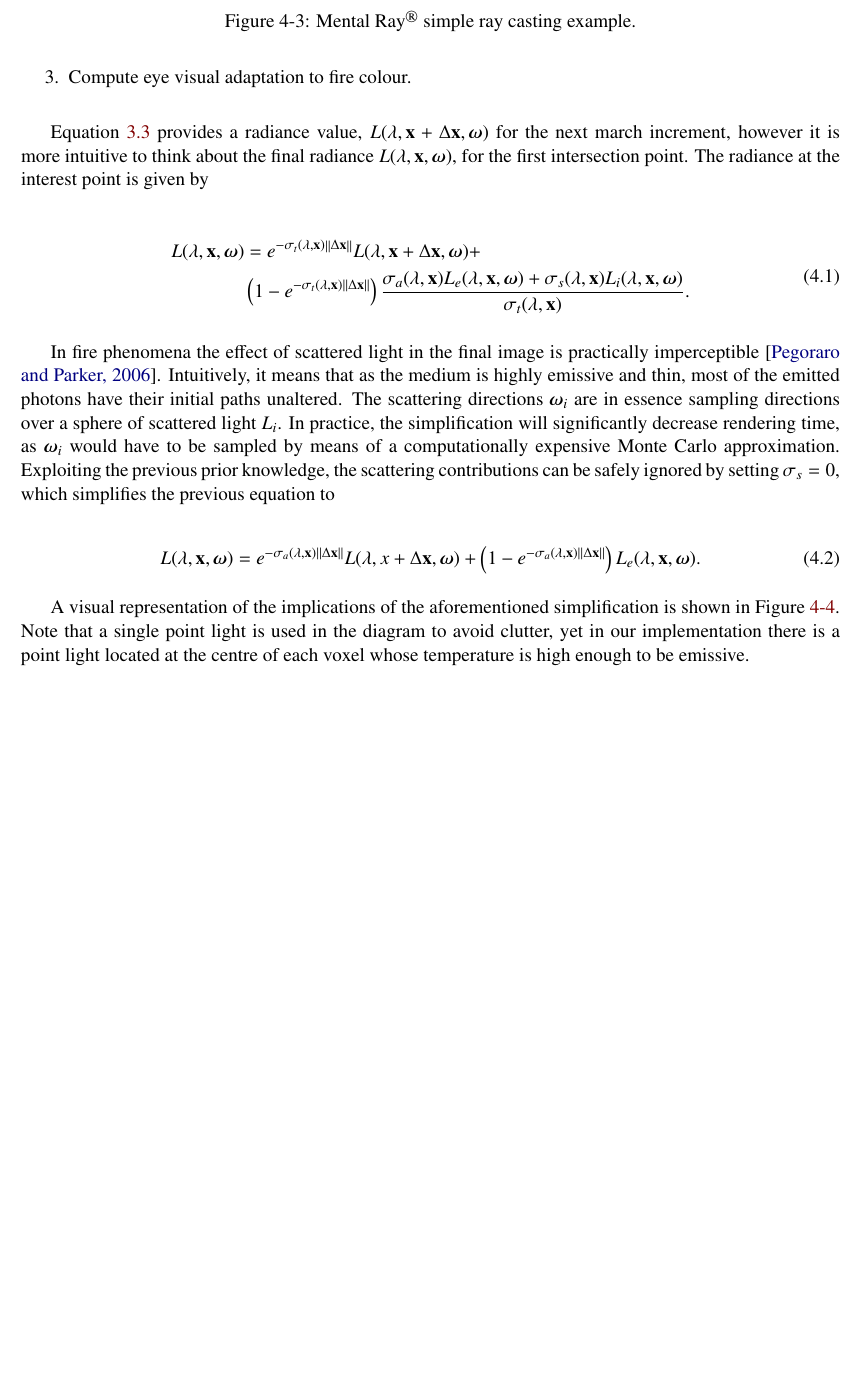
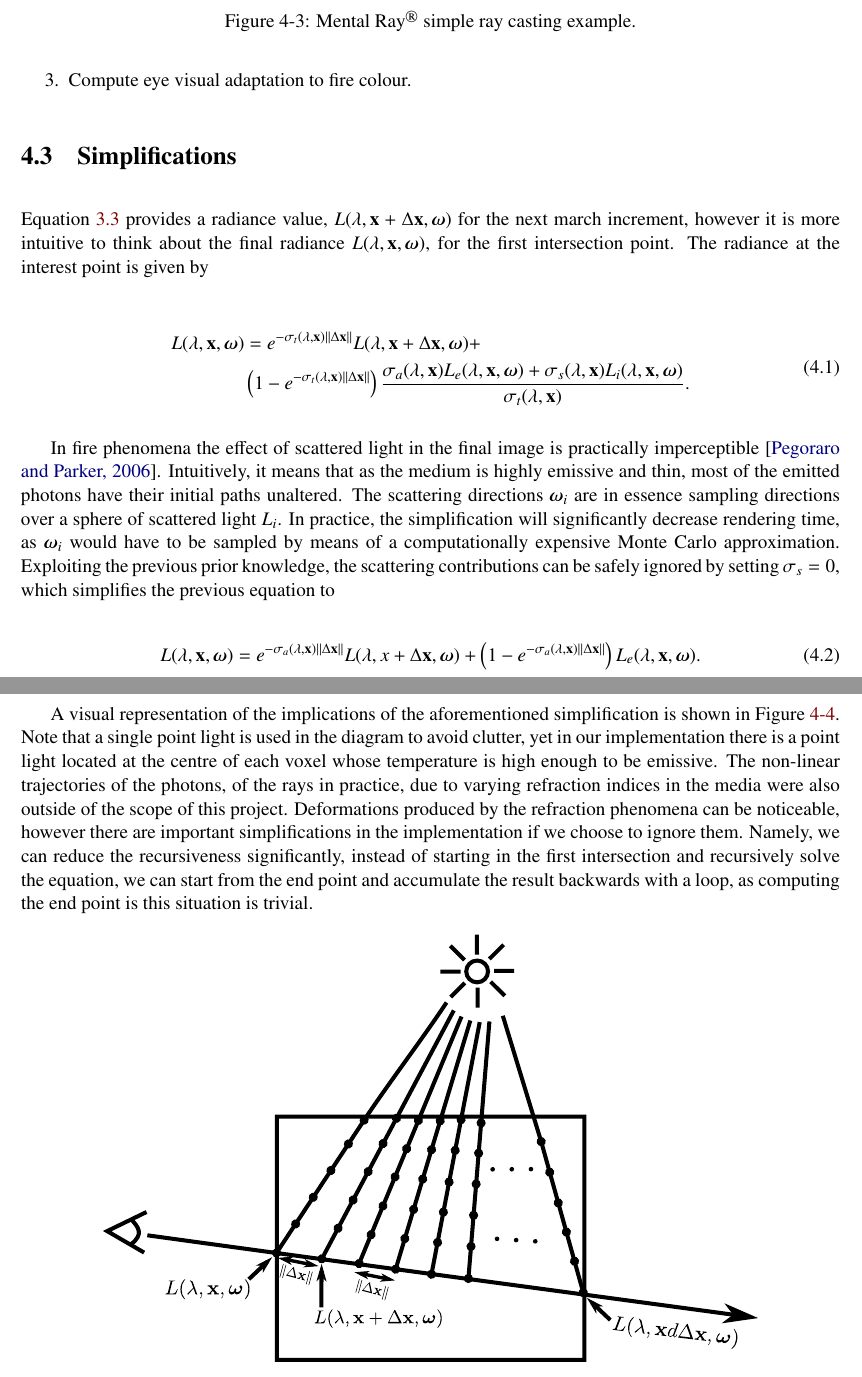
Before and after one commit to Era-Dorta/fire-modeling, a LaTeX thesis (report/fire_rendering.tex, which reads report/implementation_details.tex): part of page 27 of 38 before the commit and two parts of pages 27 and 28 of 38 after it, the two joined at a grey line, cut so that both start at the same text, the shorter picture padded with empty space. Compiled offline with pdfLaTeX.

Commit message:
Report, added refraction simplification in implementation details

```diff
--- a/report/implementation_details.tex
+++ b/report/implementation_details.tex
@@ -89,6 +89,9 @@ Under this assumptions, the steps required to solve the RTE, Equation~\ref{eq:rt
 \item Compute eye visual adaptation to fire colour.
 \end{enumerate}
 
+\section{Simplifications}
+\label{sec:simplifications}
+
 Equation~\ref{eq:rte_solution_paper} provides a radiance value, $L(\lambda, \x + \Delta\x, \omegam)$ for the next march increment, however it is more intuitive to think about the final radiance $L(\lambda, \x, \omegam)$, for the first intersection point.
 The radiance at the interest point is given by
 
@@ -111,6 +114,9 @@ L(\lambda, \x, \omegam) = e^{-\sigma_a(\lambda, \x) \deltax} L(\lambda, x + \Del
 
 A visual representation of the implications of the aforementioned simplification is shown in Figure~\ref{fig:ray_marching}.
 Note that a single point light is used in the diagram to avoid clutter, yet in our implementation there is a point light located at the centre of each voxel whose temperature is high enough to be emissive.
+The non-linear trajectories of the photons, of the rays in practice, due to varying refraction indices in the media were also outside of the scope of this project.
+Deformations produced by the refraction phenomena can be noticeable, however there are important simplifications in the implementation if we choose to ignore them.
+Namely, we can reduce the recursiveness significantly, instead of starting in the first intersection and recursively solve the equation, we can start from the end point and accumulate the result backwards with a loop, as computing the end point is this situation is trivial.
 
 \begin{figure}[htbp!]
 	\centering
```
Also changed, not shown: report/fire_rendering.pdf.
